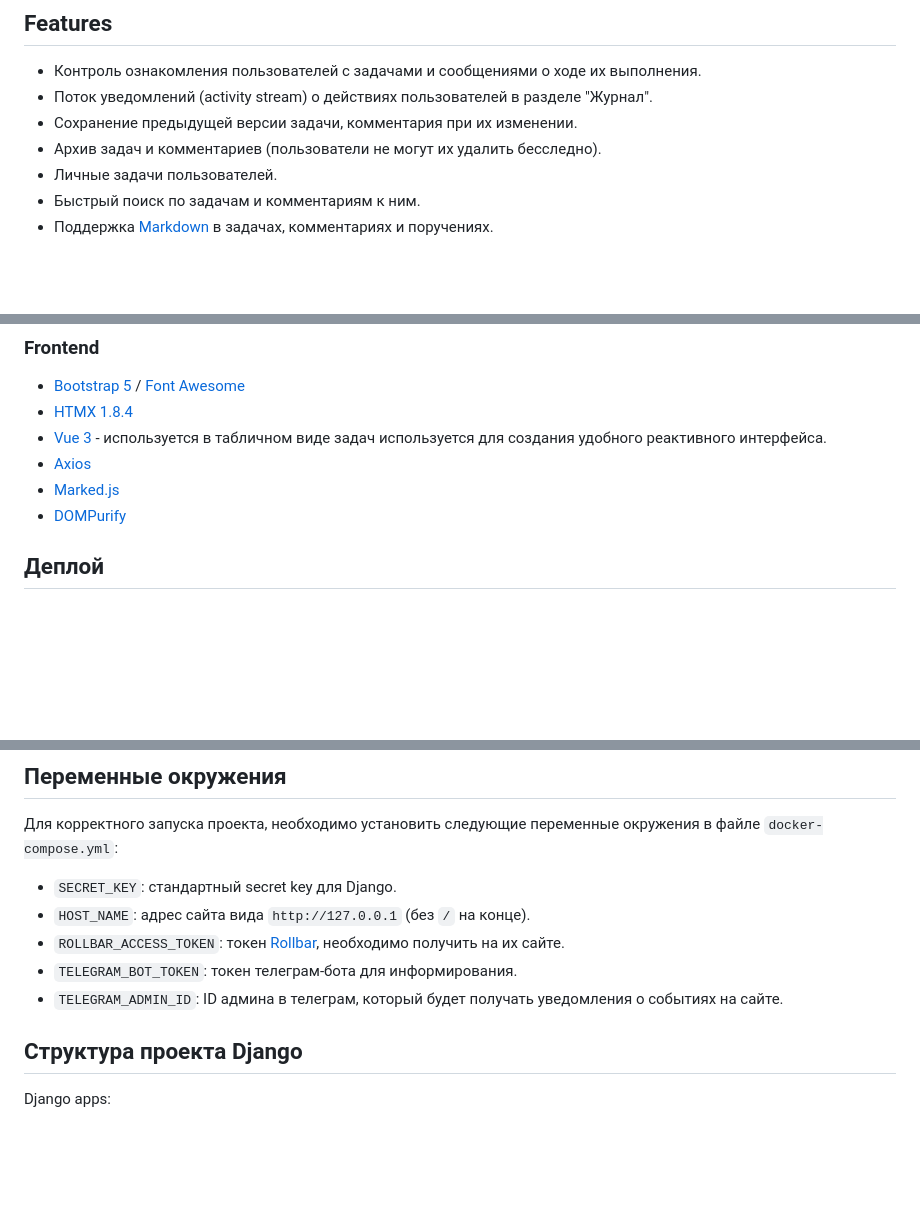
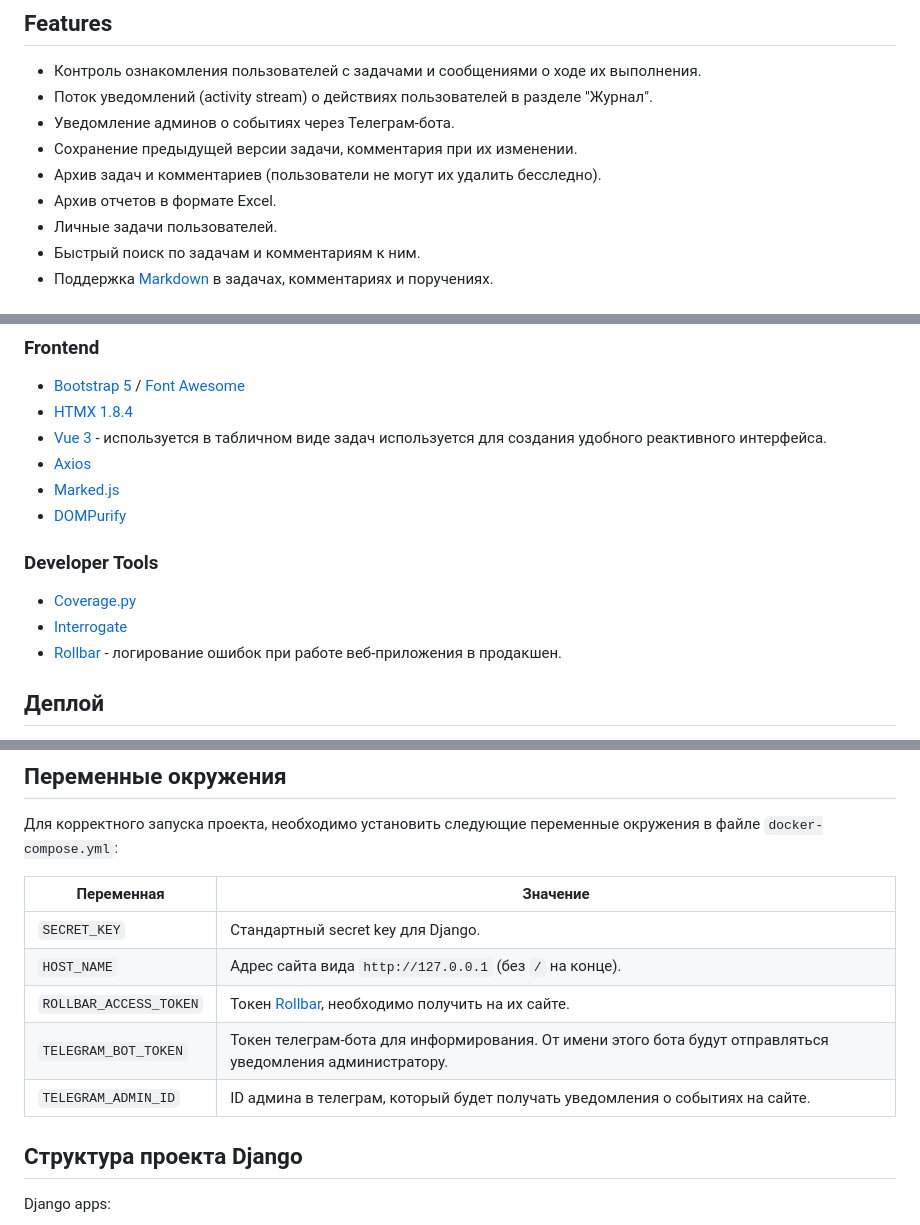
Before and after one commit to hazadus/journal, a Markdown page: README.md, 3 parts joined by grey strips. Drawn GitHub-style; blank space fills up the shorter version.

Commit message:
docs(django_project): updated README.md.

```diff
--- a/README.md
+++ b/README.md
@@ -15,8 +14,10 @@
 
 - Контроль ознакомления пользователей с задачами и сообщениями о ходе их выполнения.
 - Поток уведомлений (activity stream) о действиях пользователей в разделе "Журнал".
+- Уведомление админов о событиях через Телеграм-бота.
 - Сохранение предыдущей версии задачи, комментария при их изменении.
 - Архив задач и комментариев (пользователи не могут их удалить бесследно).
+- Архив отчетов в формате Excel.
 - Личные задачи пользователей.
 - Быстрый поиск по задачам и комментариям к ним.
 - Поддержка [Markdown](https://daringfireball.net/projects/markdown/basics) в задачах, комментариях и поручениях.
@@ -49,6 +48,12 @@
 - [Axios](https://github.com/axios/axios)
 - [Marked.js](https://marked.js.org)
 - [DOMPurify](https://github.com/cure53/DOMPurify)
+
+### Developer Tools
+
+- [Coverage.py](https://coverage.readthedocs.io/en/7.2.1/)
+- [Interrogate](http://interrogate.readthedocs.io)
+- [Rollbar](https://rollbar.com) - логирование ошибок при работе веб-приложения в продакшен.
 
 
 ## Деплой
@@ -75,11 +80,13 @@
 Для корректного запуска проекта, необходимо установить следующие
 переменные окружения в файле `docker-compose.yml`:
 
-- `SECRET_KEY`: стандартный secret key для Django.
-- `HOST_NAME`: адрес сайта вида `http://127.0.0.1` (без `/` на конце).
-- `ROLLBAR_ACCESS_TOKEN`: токен [Rollbar](https://rollbar.com), необходимо получить на их сайте.
-- `TELEGRAM_BOT_TOKEN`: токен телеграм-бота для информирования.
-- `TELEGRAM_ADMIN_ID`: ID админа в телеграм, который будет получать уведомления о событиях на сайте.
+| Переменная             | Значение                                                                                                   |
+|------------------------|------------------------------------------------------------------------------------------------------------|
+| `SECRET_KEY`           | Стандартный secret key для Django.                                                                         |
+| `HOST_NAME`            | Адрес сайта вида `http://127.0.0.1` (без `/` на конце).                                                    |
+| `ROLLBAR_ACCESS_TOKEN` | Токен [Rollbar](https://rollbar.com), необходимо получить на их сайте.                                     |
+| `TELEGRAM_BOT_TOKEN`   | Токен телеграм-бота для информирования. От имени этого бота будут отправляться уведомления администратору. |
+| `TELEGRAM_ADMIN_ID`    | ID админа в телеграм, который будет получать уведомления о событиях на сайте.                              |
 
 ## Структура проекта Django
 
```
Also changed, not shown: other parts of README.md (+0 -3 lines).
